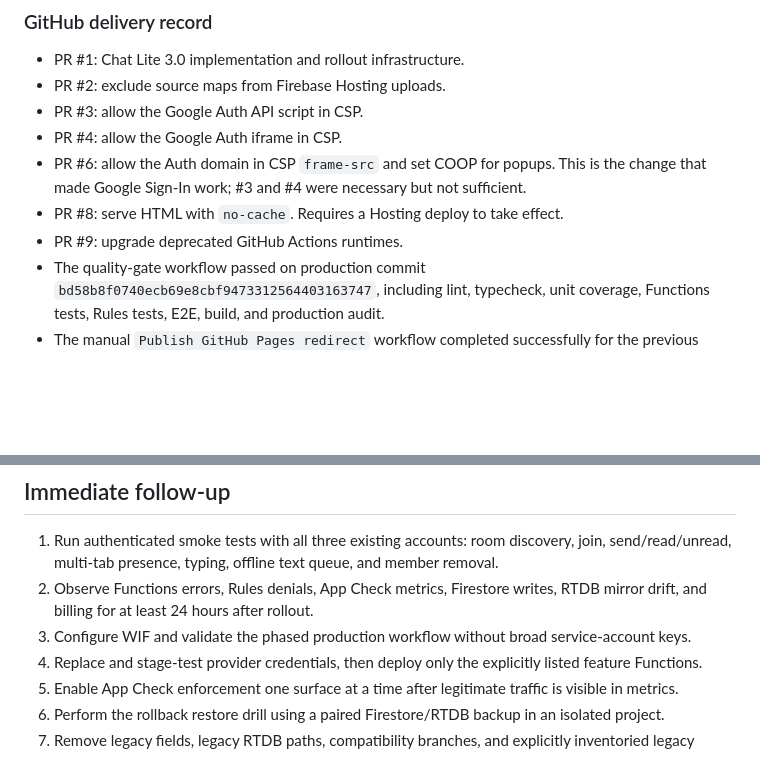
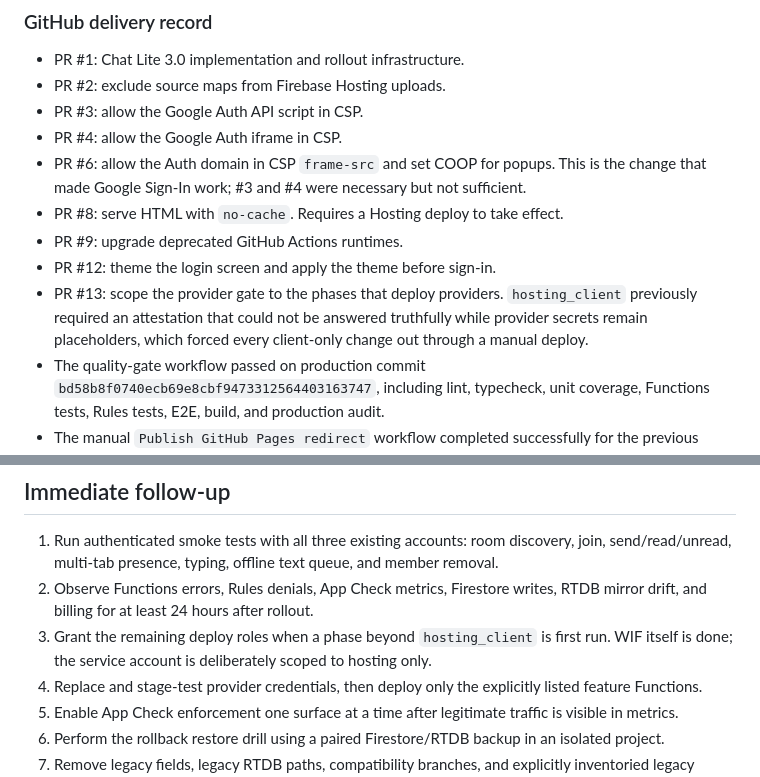
Before and after one commit to waydefu/chat-beta, a Markdown page: docs/HANDOFF.md, 2 parts joined by grey strips. Drawn GitHub-style; blank space fills up the shorter version.

```diff
--- a/docs/HANDOFF.md
+++ b/docs/HANDOFF.md
@@ -88,6 +88,8 @@ The following Node.js 22, second-generation Functions are live in `asia-east1`:
 - PR #6: allow the Auth domain in CSP `frame-src` and set COOP for popups. This is the change that made Google Sign-In work; #3 and #4 were necessary but not sufficient.
 - PR #8: serve HTML with `no-cache`. Requires a Hosting deploy to take effect.
 - PR #9: upgrade deprecated GitHub Actions runtimes.
+- PR #12: theme the login screen and apply the theme before sign-in.
+- PR #13: scope the provider gate to the phases that deploy providers. `hosting_client` previously required an attestation that could not be answered truthfully while provider secrets remain placeholders, which forced every client-only change out through a manual deploy.
 - The quality-gate workflow passed on production commit `bd58b8f0740ecb69e8cbf9473312564403163747`, including lint, typecheck, unit coverage, Functions tests, Rules tests, E2E, build, and production audit.
 - The manual `Publish GitHub Pages redirect` workflow completed successfully for the previous production commit and the redirect remains live.
 
@@ -137,7 +141,7 @@ Until those gates pass, Gemini generation, R2 uploads, LiveKit calls, and Algoli
 
 1. Run authenticated smoke tests with all three existing accounts: room discovery, join, send/read/unread, multi-tab presence, typing, offline text queue, and member removal.
 2. Observe Functions errors, Rules denials, App Check metrics, Firestore writes, RTDB mirror drift, and billing for at least 24 hours after rollout.
-3. Configure WIF and validate the phased production workflow without broad service-account keys.
+3. Grant the remaining deploy roles when a phase beyond `hosting_client` is first run. WIF itself is done; the service account is deliberately scoped to hosting only.
 4. Replace and stage-test provider credentials, then deploy only the explicitly listed feature Functions.
 5. Enable App Check enforcement one surface at a time after legitimate traffic is visible in metrics.
 6. Perform the rollback restore drill using a paired Firestore/RTDB backup in an isolated project.
```
Also changed, not shown: other parts of docs/HANDOFF.md (+5 -3 lines).
